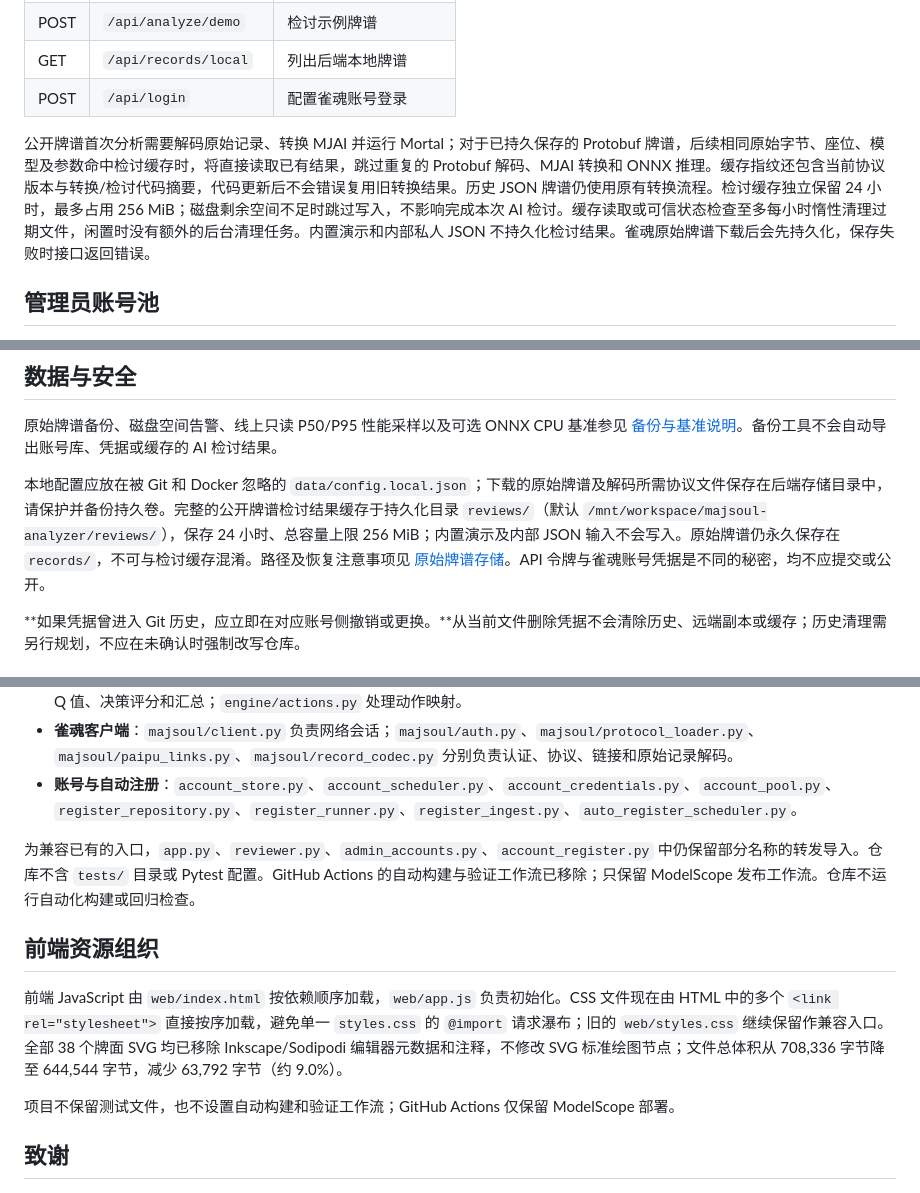
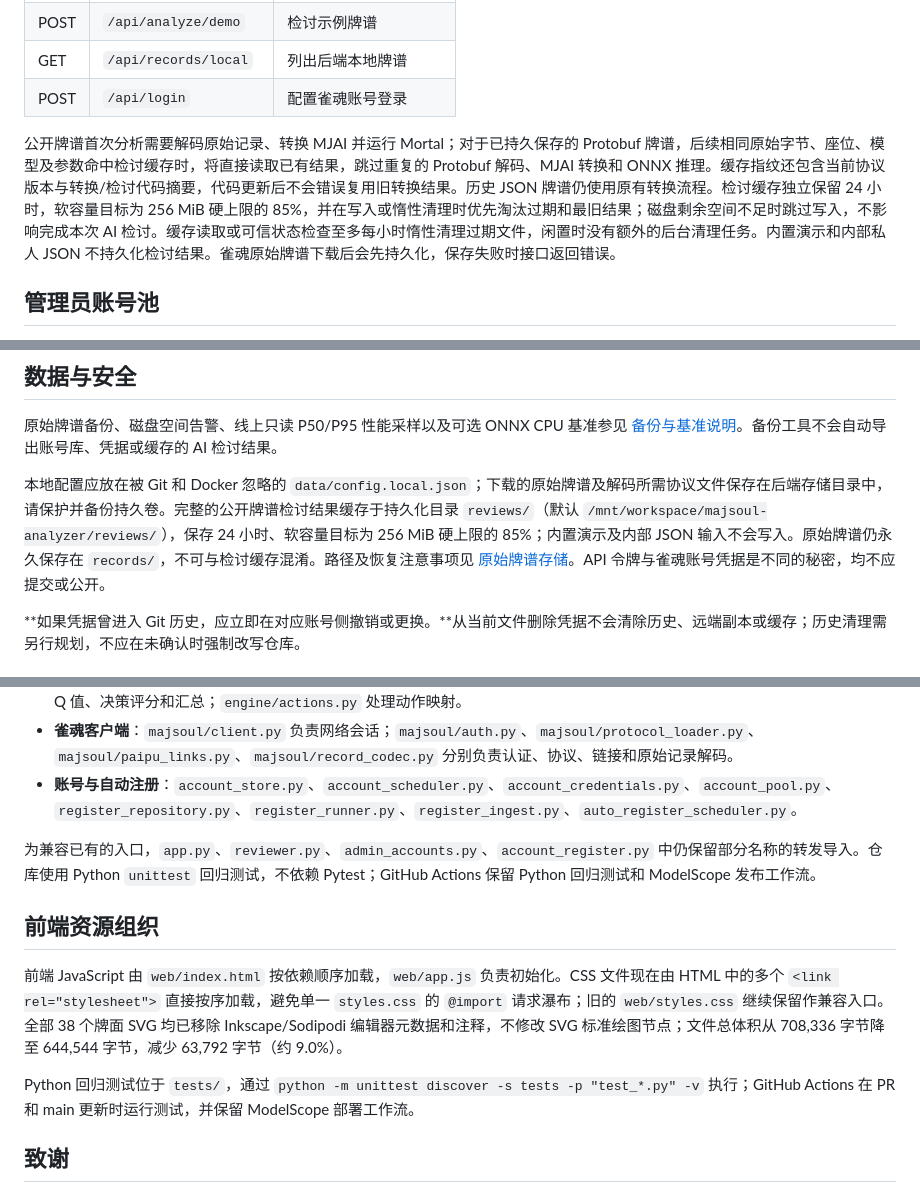
Before and after one commit to Gxyh513/majsoul-analyzer, a Markdown page: README.md, 3 parts joined by grey strips. Drawn GitHub-style.

Commit message:
docs: describe cache soft budget and unittest workflow

```diff
--- a/README.md
+++ b/README.md
@@ -125,7 +125,7 @@ docker run -p 7860:7860 --name majsoul-analyzer -v majsoul-records:/mnt/workspac
 | GET | `/api/records/local` | 列出后端本地牌谱 |
 | POST | `/api/login` | 配置雀魂账号登录 |
 
-公开牌谱首次分析需要解码原始记录、转换 MJAI 并运行 Mortal；对于已持久保存的 Protobuf 牌谱，后续相同原始字节、座位、模型及参数命中检讨缓存时，将直接读取已有结果，跳过重复的 Protobuf 解码、MJAI 转换和 ONNX 推理。缓存指纹还包含当前协议版本与转换/检讨代码摘要，代码更新后不会错误复用旧转换结果。历史 JSON 牌谱仍使用原有转换流程。检讨缓存独立保留 24 小时，最多占用 256 MiB；磁盘剩余空间不足时跳过写入，不影响完成本次 AI 检讨。缓存读取或可信状态检查至多每小时惰性清理过期文件，闲置时没有额外的后台清理任务。内置演示和内部私人 JSON 不持久化检讨结果。雀魂原始牌谱下载后会先持久化，保存失败时接口返回错误。
+公开牌谱首次分析需要解码原始记录、转换 MJAI 并运行 Mortal；对于已持久保存的 Protobuf 牌谱，后续相同原始字节、座位、模型及参数命中检讨缓存时，将直接读取已有结果，跳过重复的 Protobuf 解码、MJAI 转换和 ONNX 推理。缓存指纹还包含当前协议版本与转换/检讨代码摘要，代码更新后不会错误复用旧转换结果。历史 JSON 牌谱仍使用原有转换流程。检讨缓存独立保留 24 小时，软容量目标为 256 MiB 硬上限的 85%，并在写入或惰性清理时优先淘汰过期和最旧结果；磁盘剩余空间不足时跳过写入，不影响完成本次 AI 检讨。缓存读取或可信状态检查至多每小时惰性清理过期文件，闲置时没有额外的后台清理任务。内置演示和内部私人 JSON 不持久化检讨结果。雀魂原始牌谱下载后会先持久化，保存失败时接口返回错误。
 
 ## 管理员账号池
 
@@ -147,7 +147,7 @@ docker run -p 7860:7860 --name majsoul-analyzer -v majsoul-records:/mnt/workspac
 
 原始牌谱备份、磁盘空间告警、线上只读 P50/P95 性能采样以及可选 ONNX CPU 基准参见 [备份与基准说明](docs/PERFORMANCE_AND_BACKUP.md)。备份工具不会自动导出账号库、凭据或缓存的 AI 检讨结果。
 
-本地配置应放在被 Git 和 Docker 忽略的 `data/config.local.json`；下载的原始牌谱及解码所需协议文件保存在后端存储目录中，请保护并备份持久卷。完整的公开牌谱检讨结果缓存于持久化目录 `reviews/`（默认 `/mnt/workspace/majsoul-analyzer/reviews/`），保存 24 小时、总容量上限 256 MiB；内置演示及内部 JSON 输入不会写入。原始牌谱仍永久保存在 `records/`，不可与检讨缓存混淆。路径及恢复注意事项见 [原始牌谱存储](RECORD_STORAGE.md)。API 令牌与雀魂账号凭据是不同的秘密，均不应提交或公开。
+本地配置应放在被 Git 和 Docker 忽略的 `data/config.local.json`；下载的原始牌谱及解码所需协议文件保存在后端存储目录中，请保护并备份持久卷。完整的公开牌谱检讨结果缓存于持久化目录 `reviews/`（默认 `/mnt/workspace/majsoul-analyzer/reviews/`），保存 24 小时、软容量目标为 256 MiB 硬上限的 85%；内置演示及内部 JSON 输入不会写入。原始牌谱仍永久保存在 `records/`，不可与检讨缓存混淆。路径及恢复注意事项见 [原始牌谱存储](RECORD_STORAGE.md)。API 令牌与雀魂账号凭据是不同的秘密，均不应提交或公开。
 
 **如果凭据曾进入 Git 历史，应立即在对应账号侧撤销或更换。**从当前文件删除凭据不会清除历史、远端副本或缓存；历史清理需另行规划，不应在未确认时强制改写仓库。
 
@@ -161,13 +161,13 @@ docker run -p 7860:7860 --name majsoul-analyzer -v majsoul-records:/mnt/workspac
 - **雀魂客户端**：`majsoul/client.py` 负责网络会话；`majsoul/auth.py`、`majsoul/protocol_loader.py`、`majsoul/paipu_links.py`、`majsoul/record_codec.py` 分别负责认证、协议、链接和原始记录解码。
 - **账号与自动注册**：`account_store.py`、`account_scheduler.py`、`account_credentials.py`、`account_pool.py`、`register_repository.py`、`register_runner.py`、`register_ingest.py`、`auto_register_scheduler.py`。
 
-为兼容已有的入口，`app.py`、`reviewer.py`、`admin_accounts.py`、`account_register.py` 中仍保留部分名称的转发导入。仓库不含 `tests/` 目录或 Pytest 配置。GitHub Actions 的自动构建与验证工作流已移除；只保留 ModelScope 发布工作流。仓库不运行自动化构建或回归检查。
+为兼容已有的入口，`app.py`、`reviewer.py`、`admin_accounts.py`、`account_register.py` 中仍保留部分名称的转发导入。仓库使用 Python `unittest` 回归测试，不依赖 Pytest；GitHub Actions 保留 Python 回归测试和 ModelScope 发布工作流。
 
 ## 前端资源组织
 
 前端 JavaScript 由 `web/index.html` 按依赖顺序加载，`web/app.js` 负责初始化。CSS 文件现在由 HTML 中的多个 `<link rel="stylesheet">` 直接按序加载，避免单一 `styles.css` 的 `@import` 请求瀑布；旧的 `web/styles.css` 继续保留作兼容入口。全部 38 个牌面 SVG 均已移除 Inkscape/Sodipodi 编辑器元数据和注释，不修改 SVG 标准绘图节点；文件总体积从 708,336 字节降至 644,544 字节，减少 63,792 字节（约 9.0%）。
 
-项目不保留测试文件，也不设置自动构建和验证工作流；GitHub Actions 仅保留 ModelScope 部署。
+Python 回归测试位于 `tests/`，通过 `python -m unittest discover -s tests -p "test_*.py" -v` 执行；GitHub Actions 在 PR 和 main 更新时运行测试，并保留 ModelScope 部署工作流。
 
 ## 致谢
 
```
